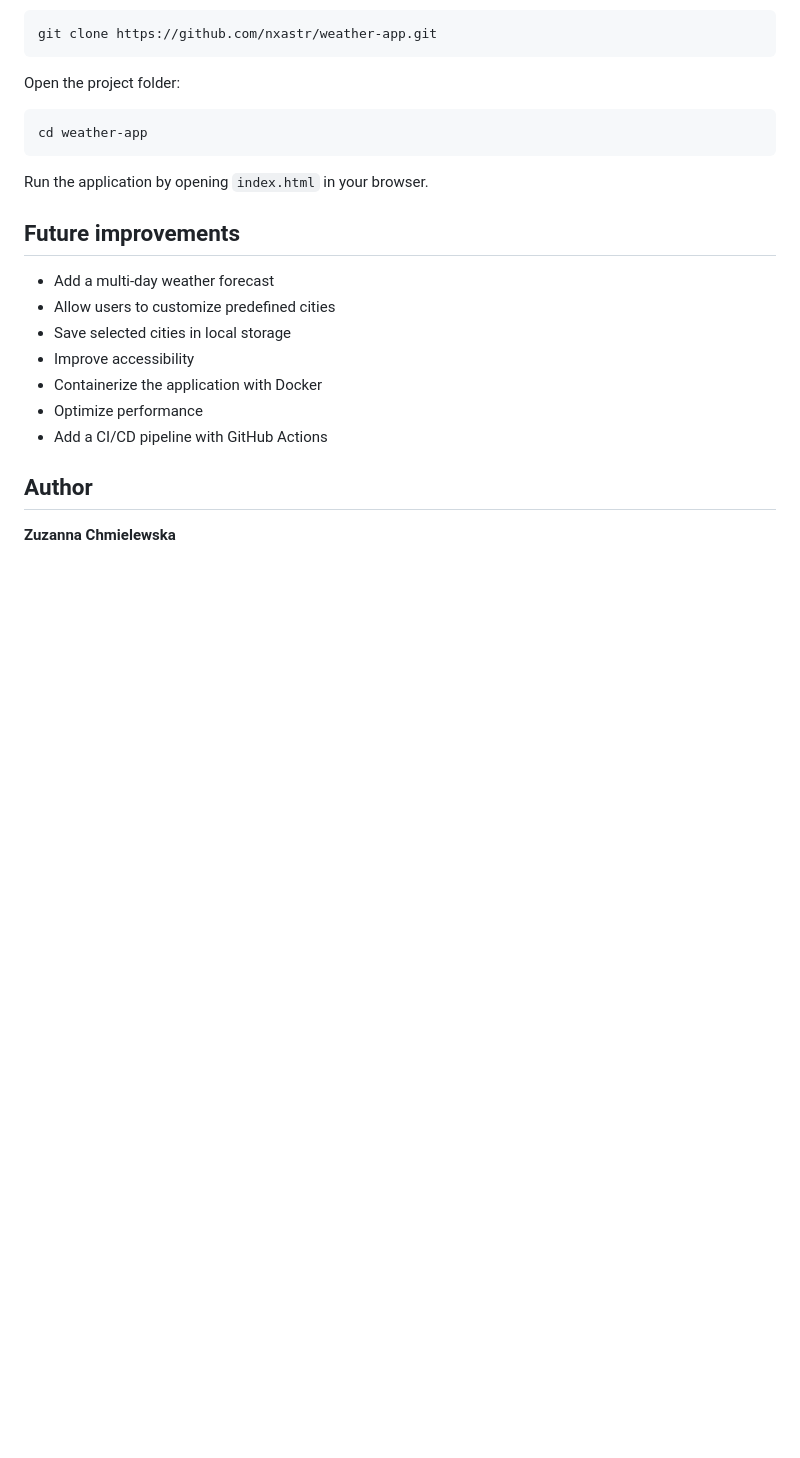
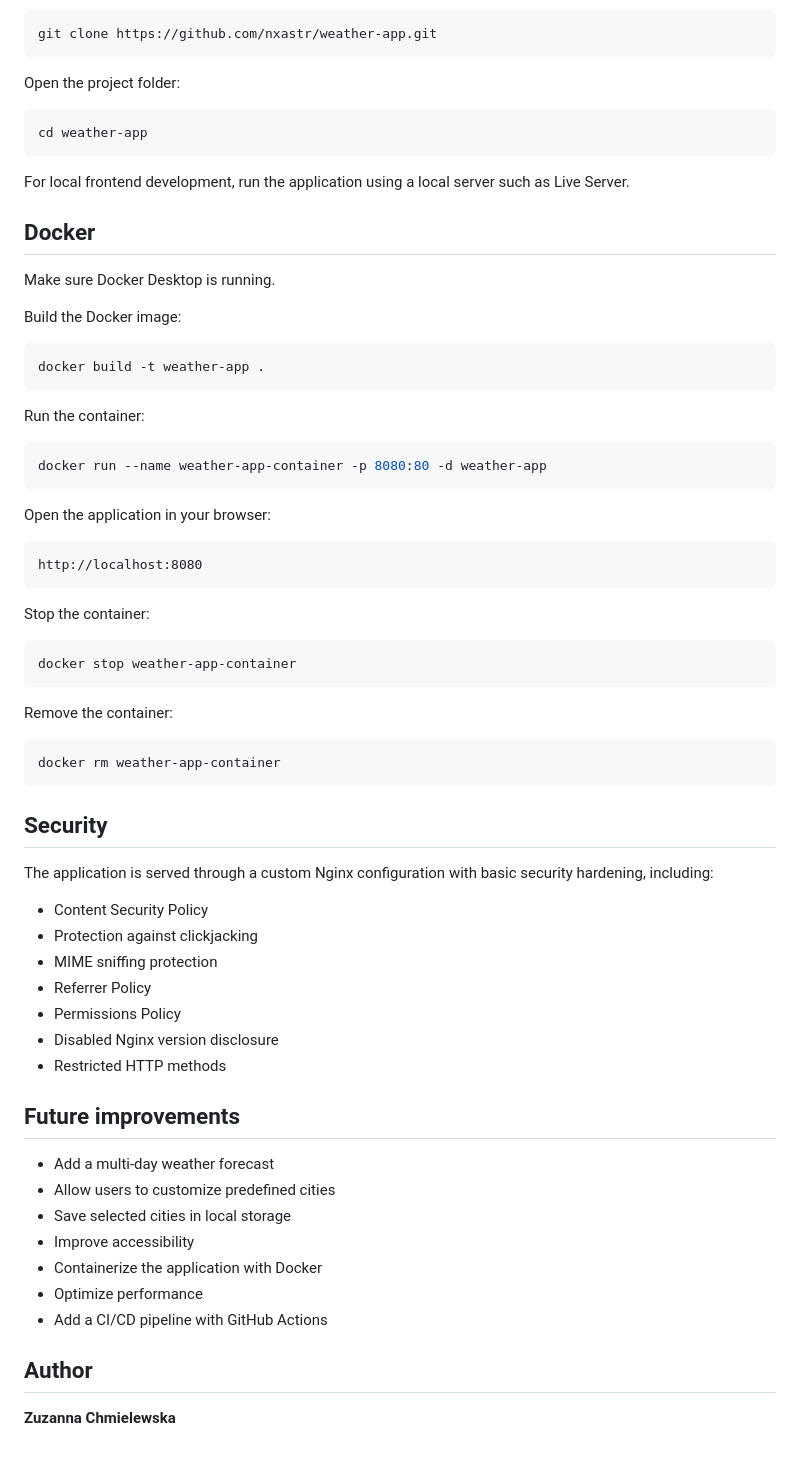
Before and after one commit to nxastr/weather-app, a Markdown page: README.md, the part around one of its changes. GitHub-like rendering; blank space fills up the shorter version.

````diff
--- a/README.md
+++ b/README.md
@@ -60,7 +66,53 @@ Open the project folder:
 cd weather-app
 ```
 
-Run the application by opening `index.html` in your browser.
+For local frontend development, run the application using a local server such as Live Server.
+
+## Docker
+
+Make sure Docker Desktop is running.
+
+Build the Docker image:
+
+```bash
+docker build -t weather-app .
+```
+
+Run the container:
+
+```bash
+docker run --name weather-app-container -p 8080:80 -d weather-app
+```
+
+Open the application in your browser:
+
+```text
+http://localhost:8080
+```
+
+Stop the container:
+
+```bash
+docker stop weather-app-container
+```
+
+Remove the container:
+
+```bash
+docker rm weather-app-container
+```
+
+## Security
+
+The application is served through a custom Nginx configuration with basic security hardening, including:
+
+- Content Security Policy
+- Protection against clickjacking
+- MIME sniffing protection
+- Referrer Policy
+- Permissions Policy
+- Disabled Nginx version disclosure
+- Restricted HTTP methods
 
 ## Future improvements
 
````
Also changed, not shown: other parts of README.md (+9 -3 lines), assets/screenshot.png, 1 other file.
